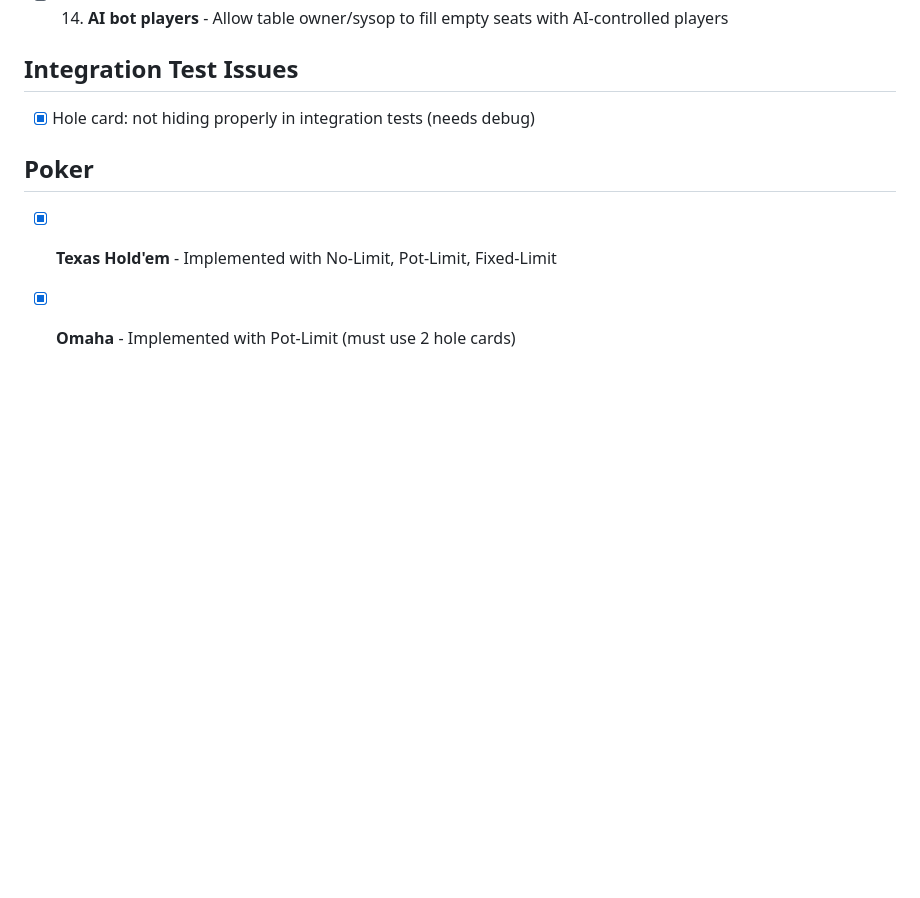
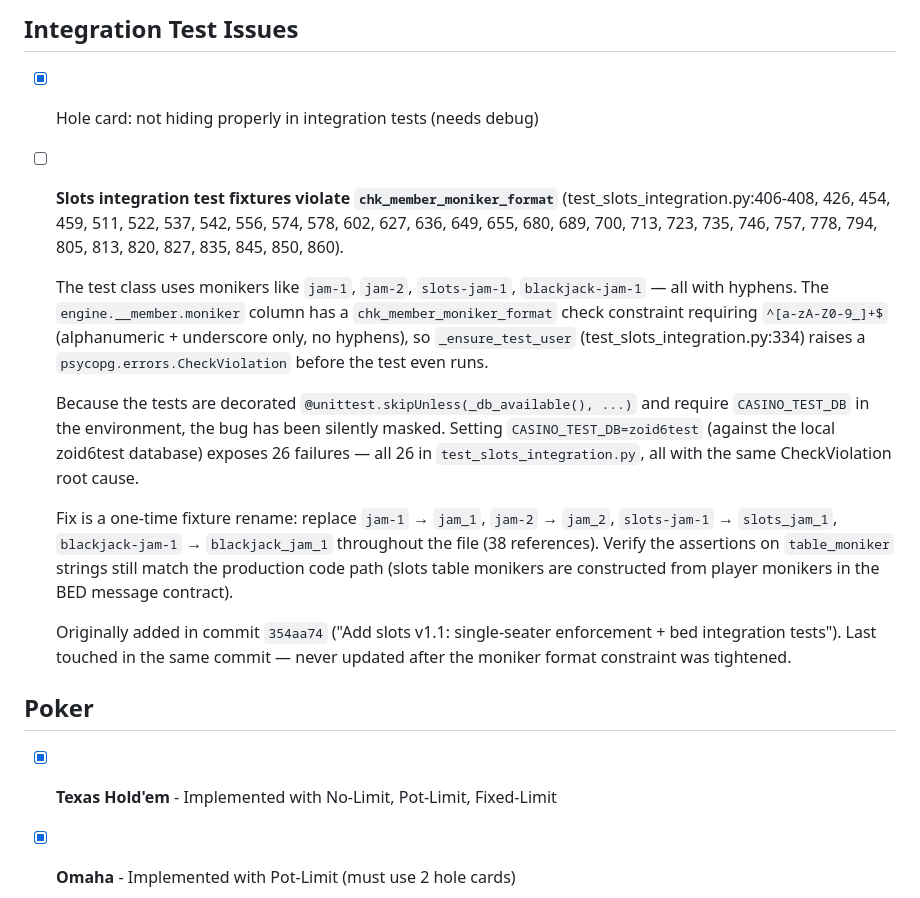
Before and after one commit to jonez734/casino, a Markdown page: TODO.md, the part around the change. GitHub-like rendering; blank space fills up the shorter version.

Commit message:
casino: TODO — track broken slots integration test fixtures
Slots integration test fixtures (test_slots_integration.py:406-408)
use monikers with hyphens (jam-1, jam-2, slots-jam-1, blackjack-jam-1)
that violate the engine.__member.chk_member_moniker_format constraint
(^[a-zA-Z0-9_]+$). _ensure_test_user at test_slots_integration.py:334
raises psycopg.errors.CheckViolation before the test body even runs.

The bug has been silently masked: the entire test file is decorated
@unittest.skipUnless(_db_available(), ...) and gates on the
CASINO_TEST_DB env var. Without a live DB the skip fires; with one,
26 tests fail with the same CheckViolation.

Setting CASINO_TEST_DB=zoid6test (local zoid6test database) and
running make test-unit exposes all 26 failures in
test_slots_integration.py with this single root cause.

Fix is a fixture rename (jam-1 -> jam_1, etc., 38 references) plus
verification that the table_moniker assertions still match the
production BED message contract.

Originally added in commit 354aa74 ("Add slots v1.1: single-seater
enforcement + bed integration tests") and never updated when the
moniker format constraint was tightened.

Co-Authored-By: opencode <noreply@anomaly.co>

```diff
--- a/TODO.md
+++ b/TODO.md
@@ -282,6 +282,38 @@ at all (no game in this monorepo passes it).
 ## Integration Test Issues
 
 - [X] Hole card: not hiding properly in integration tests (needs debug)
+- [ ] **Slots integration test fixtures violate `chk_member_moniker_format`**
+  (test_slots_integration.py:406-408, 426, 454, 459, 511, 522, 537, 542,
+  556, 574, 578, 602, 627, 636, 649, 655, 680, 689, 700, 713, 723, 735,
+  746, 757, 778, 794, 805, 813, 820, 827, 835, 845, 850, 860).
+
+  The test class uses monikers like `jam-1`, `jam-2`, `slots-jam-1`,
+  `blackjack-jam-1` — all with hyphens. The `engine.__member.moniker`
+  column has a `chk_member_moniker_format` check constraint requiring
+  `^[a-zA-Z0-9_]+$` (alphanumeric + underscore only, no hyphens), so
+  `_ensure_test_user` (test_slots_integration.py:334) raises a
+  `psycopg.errors.CheckViolation` before the test even runs.
+
+  Because the tests are decorated
+  `@unittest.skipUnless(_db_available(), ...)` and require
+  `CASINO_TEST_DB` in the environment, the bug has been silently
+  masked. Setting `CASINO_TEST_DB=zoid6test` (against the local
+  zoid6test database) exposes 26 failures — all 26 in
+  `test_slots_integration.py`, all with the same CheckViolation
+  root cause.
+
+  Fix is a one-time fixture rename: replace `jam-1` → `jam_1`,
+  `jam-2` → `jam_2`, `slots-jam-1` → `slots_jam_1`,
+  `blackjack-jam-1` → `blackjack_jam_1` throughout the file
+  (38 references). Verify the assertions on
+  `table_moniker` strings still match the production code path
+  (slots table monikers are constructed from player monikers in
+  the BED message contract).
+
+  Originally added in commit `354aa74` ("Add slots v1.1: single-seater
+  enforcement + bed integration tests"). Last touched in the same
+  commit — never updated after the moniker format constraint was
+  tightened.
 
 ## Poker
 
```
